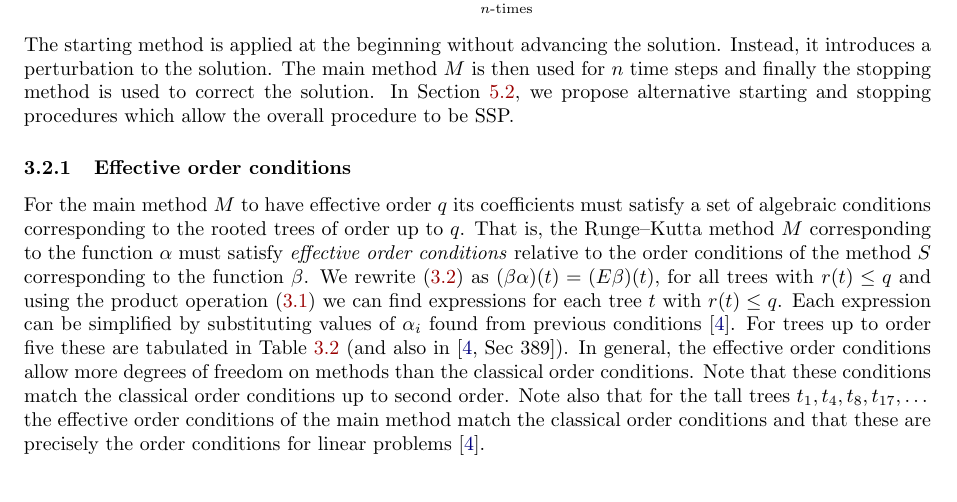
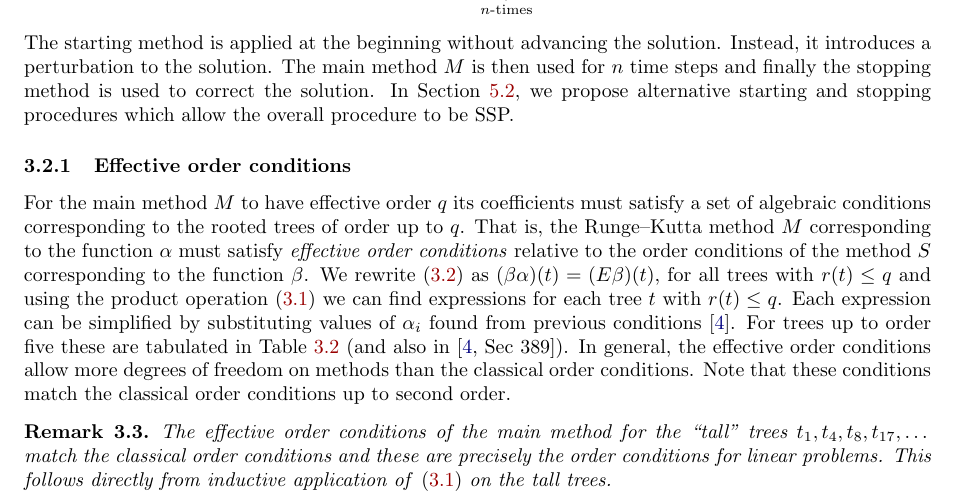
Before and after one commit to ketch/2013_effective-order-ssprk, a LaTeX paper (LATEX-current/Effective_order_SSPRK_methods.tex, which reads LATEX-current/3_Algebraic_RK.tex): part of page 5 of 18, cut so that both start at the same text. Compiled offline with LaTeX, dvips and Ghostscript; an older LaTeX class or package is replaced by its successor.

Commit message:
Remark 5, referee #1

```diff
--- a/LATEX-current/3_Algebraic_RK.tex
+++ b/LATEX-current/3_Algebraic_RK.tex
@@ -330,10 +330,15 @@ In general, the effective order conditions allow more degrees of
 freedom on methods than the classical order conditions.
 Note that these conditions match the classical order conditions up to
 second order.
-Note also that for the tall trees $t_1, t_4, t_8, t_{17}, \dots$ the
-effective order conditions of the main method match the classical
-order conditions and that these are precisely the order conditions
-for linear problems \cite{Butcher2008_book}.
+\remark{The effective order conditions of the main method for the ``tall" trees
+$t_1, t_4, t_8, t_{17}, \dots$ match the classical order conditions
+and these are precisely the order conditions for linear problems.
+This follows directly from inductive application of \eqref{eq:Group_operation}
+on the tall trees.}\label{rem:talltrees}
+%Note also that for the tall trees $t_1, t_4, t_8, t_{17}, \dots$ the
+%effective order conditions of the main method match the classical
+%order conditions and that these are precisely the order conditions
+%for linear problems \cite{Butcher2008_book}.
 \begin{table}
 	%\vspace*{-5ex}
 	%\setlength{\columnseprule}{0.4pt}
```
